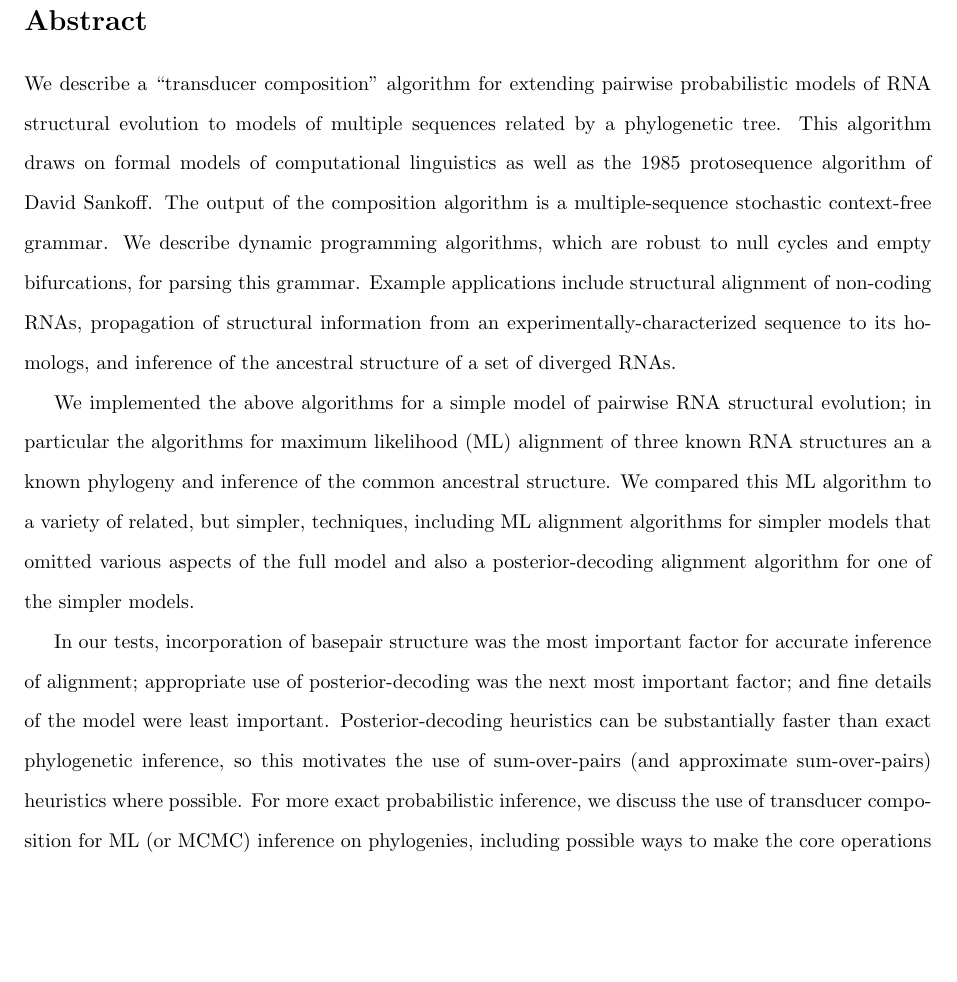
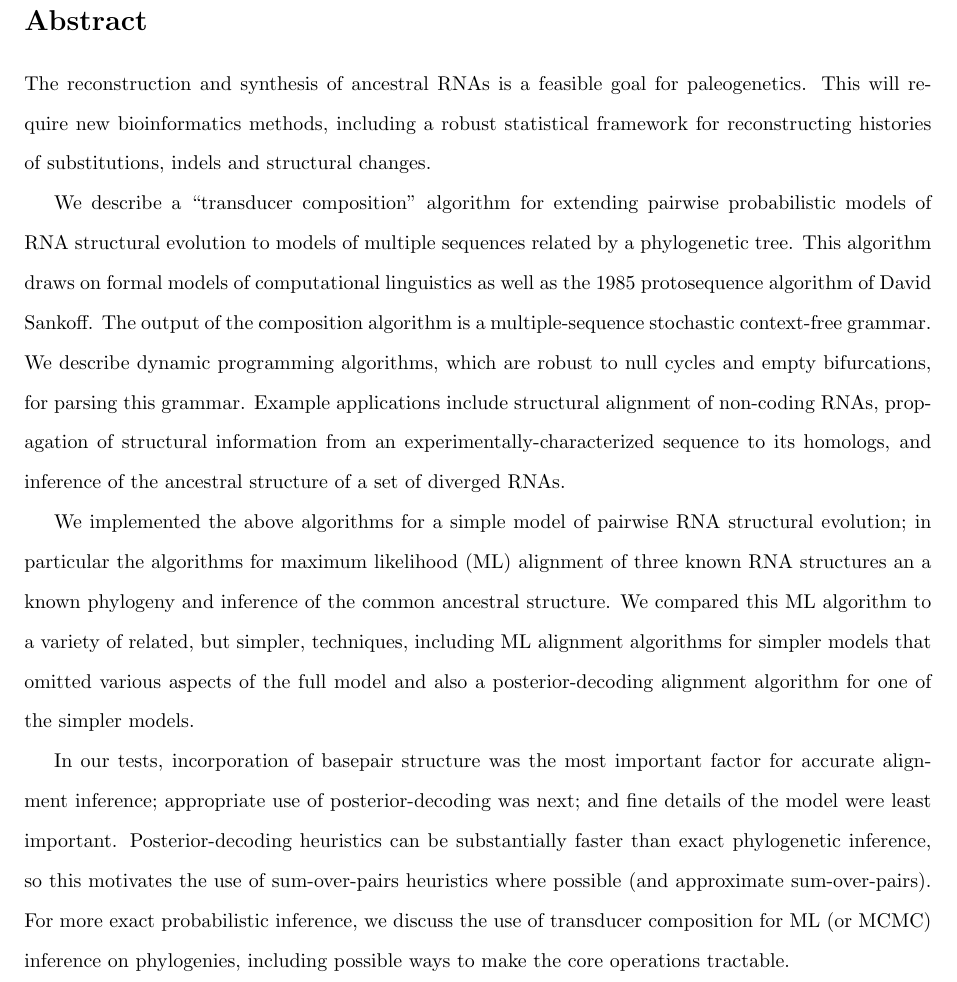
Before and after one commit to ihh/rnastatalign-paper, a LaTeX document (paper.tex): part of page 2 of 52, cut so that both start at the same text, the shorter picture padded with empty space. Compiled offline with pdfLaTeX.

Commit message:
Production edits

```diff
--- a/paper.tex
+++ b/paper.tex
@@ -239,11 +239,12 @@ $\ast$ E-mail: indiegram@postbox.biowiki.org
 % Francis Crick in 1968.  Recently, a domain-level model for the
 % original ribosome was proposed by Smith et al.  Given the abundance of
 % ribosomal RNA sequence data and the many successful reconstructions of
-% ancestral proteins, the reconstruction and synthesis of ancestral
-% ribosomes (and other RNAs) is a feasible goal for paleogenetics.  This
-% will require new bioinformatics tools and methods, in particular a
-% robust theoretical framework for reconstructing histories of
-% substitutions, indels and changes in RNA structure.
+% ancestral proteins,
+
+The reconstruction and synthesis of ancestral RNAs is a feasible goal for paleogenetics.
+This will require new bioinformatics methods, including a
+robust statistical framework for reconstructing histories of
+substitutions, indels and structural changes.
 
 We describe a ``transducer composition'' algorithm for extending
 pairwise probabilistic models of RNA structural evolution to models of
@@ -268,12 +269,12 @@ omitted various aspects of the full model and also a
 posterior-decoding alignment algorithm for one of the simpler models.
 
 In our tests, incorporation of basepair structure was the most
-important factor for accurate inference of alignment; appropriate use
-of posterior-decoding was the next most important factor; and fine
+important factor for accurate alignment inference; appropriate use
+of posterior-decoding was next; and fine
 details of the model were least important.  Posterior-decoding
 heuristics can be substantially faster than exact phylogenetic
-inference, so this motivates the use of sum-over-pairs (and
-approximate sum-over-pairs) heuristics where possible.  For more exact
+inference, so this motivates the use of sum-over-pairs heuristics where possible
+(and approximate sum-over-pairs).  For more exact
 probabilistic inference, we discuss the use of transducer composition
 for ML (or MCMC) inference on phylogenies, including possible ways to
 make the core operations tractable.
```
Also changed, not shown: figs_plos/stree-mutations-with-structures.eps, paper.bbl, paper.pdf, s1.pdf, s2.pdf, s3.pdf, s4.pdf, 3 other files.
